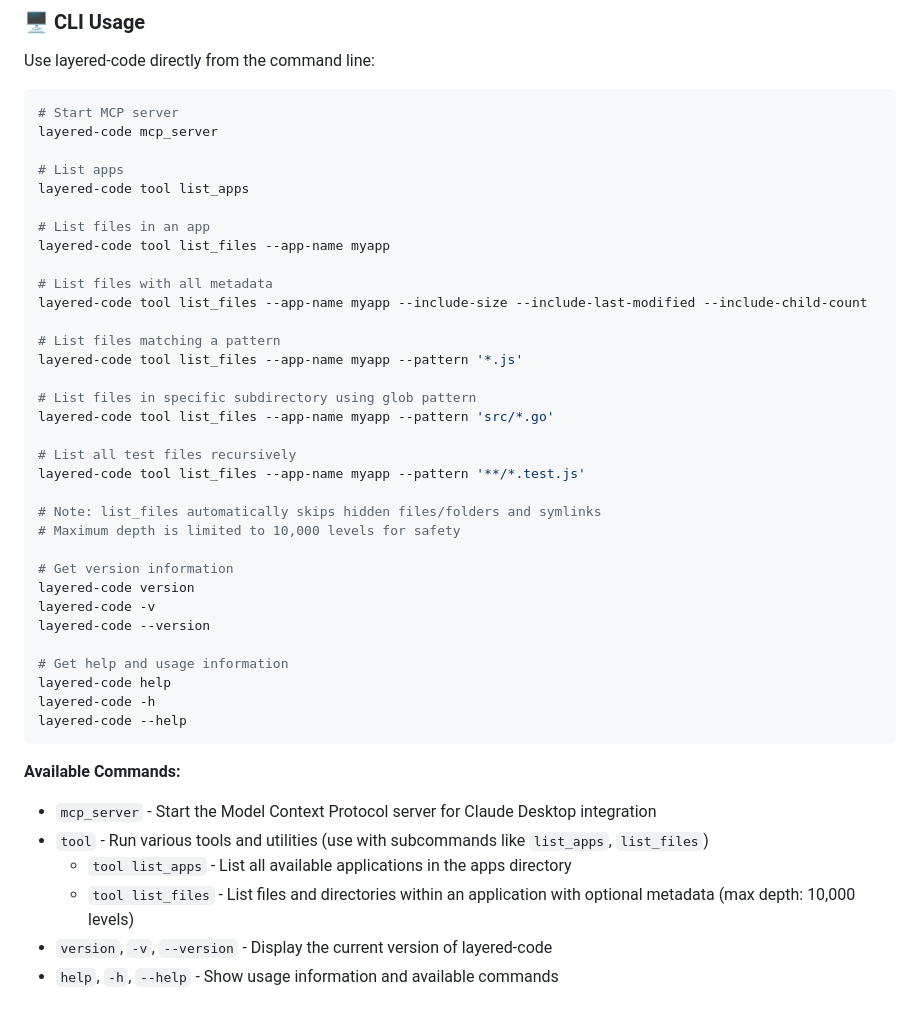
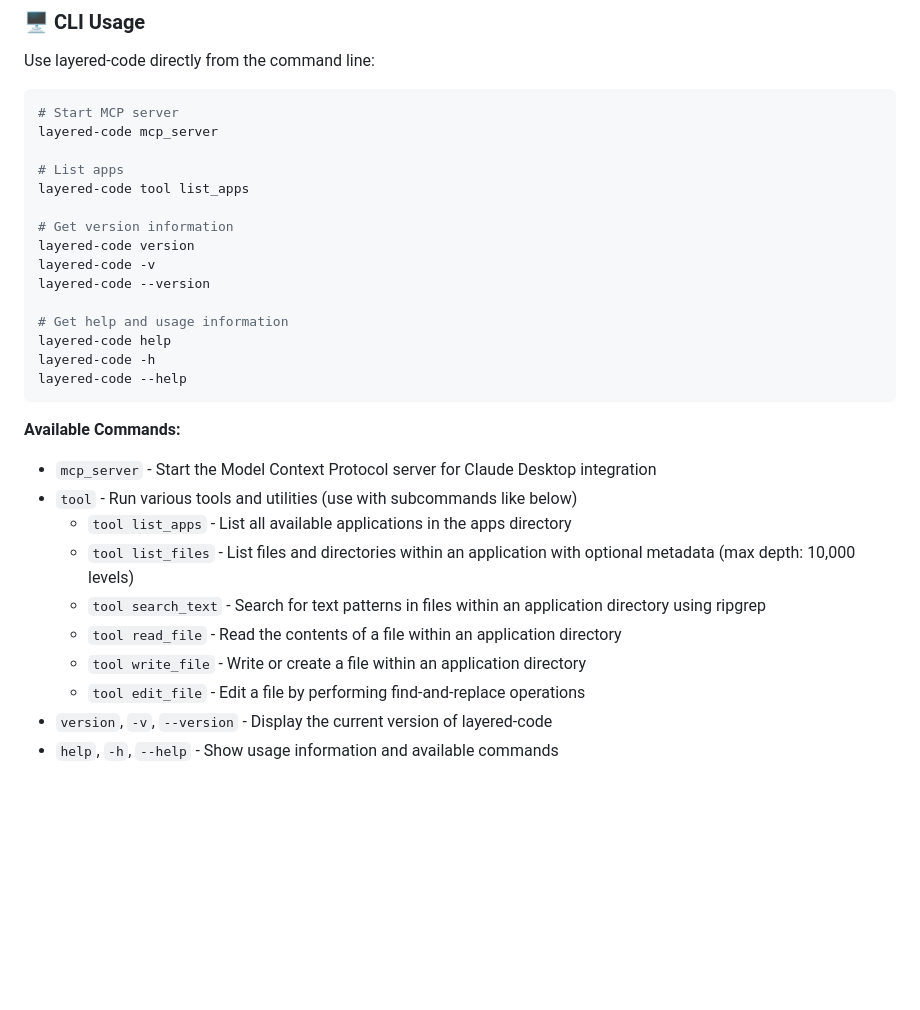
Before and after one commit to layered-flow/layered-code, a Markdown page: README.md, the part around the change printed below. Rendered like a GitHub page; blank space fills up the shorter version.

```diff
--- a/README.md
+++ b/README.md
@@ -187,24 +208,6 @@ layered-code mcp_server
 # List apps
 layered-code tool list_apps
 
-# List files in an app
-layered-code tool list_files --app-name myapp
-
-# List files with all metadata
-layered-code tool list_files --app-name myapp --include-size --include-last-modified --include-child-count
-
-# List files matching a pattern
-layered-code tool list_files --app-name myapp --pattern '*.js'
-
-# List files in specific subdirectory using glob pattern
-layered-code tool list_files --app-name myapp --pattern 'src/*.go'
-
-# List all test files recursively
-layered-code tool list_files --app-name myapp --pattern '**/*.test.js'
-
-# Note: list_files automatically skips hidden files/folders and symlinks
-# Maximum depth is limited to 10,000 levels for safety
-
 # Get version information
 layered-code version
 layered-code -v
@@ -218,9 +221,13 @@ layered-code --help
 
 **Available Commands:**
 - `mcp_server` - Start the Model Context Protocol server for Claude Desktop integration
-- `tool` - Run various tools and utilities (use with subcommands like `list_apps`, `list_files`)
+- `tool` - Run various tools and utilities (use with subcommands like below)
   - `tool list_apps` - List all available applications in the apps directory
   - `tool list_files` - List files and directories within an application with optional metadata (max depth: 10,000 levels)
+  - `tool search_text` - Search for text patterns in files within an application directory using ripgrep
+  - `tool read_file` - Read the contents of a file within an application directory
+  - `tool write_file` - Write or create a file within an application directory
+  - `tool edit_file` - Edit a file by performing find-and-replace operations
 - `version`, `-v`, `--version` - Display the current version of layered-code
 - `help`, `-h`, `--help` - Show usage information and available commands
 
```
Also changed, not shown: other parts of README.md (+72 -47 lines), THIRD-PARTY-LICENSES.md (added, +38 -0 lines), docs/images/banner.png (added), 13 other files.
